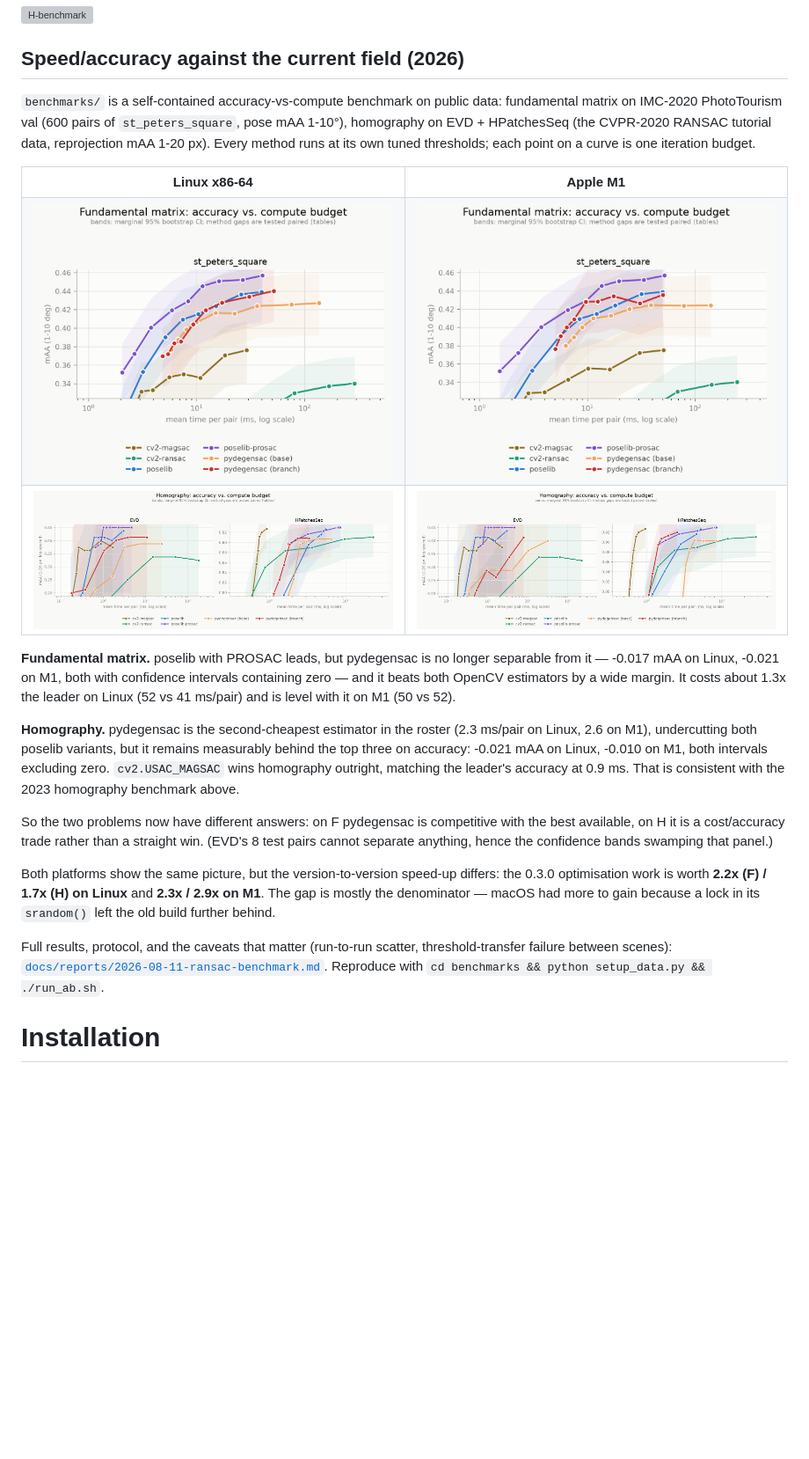
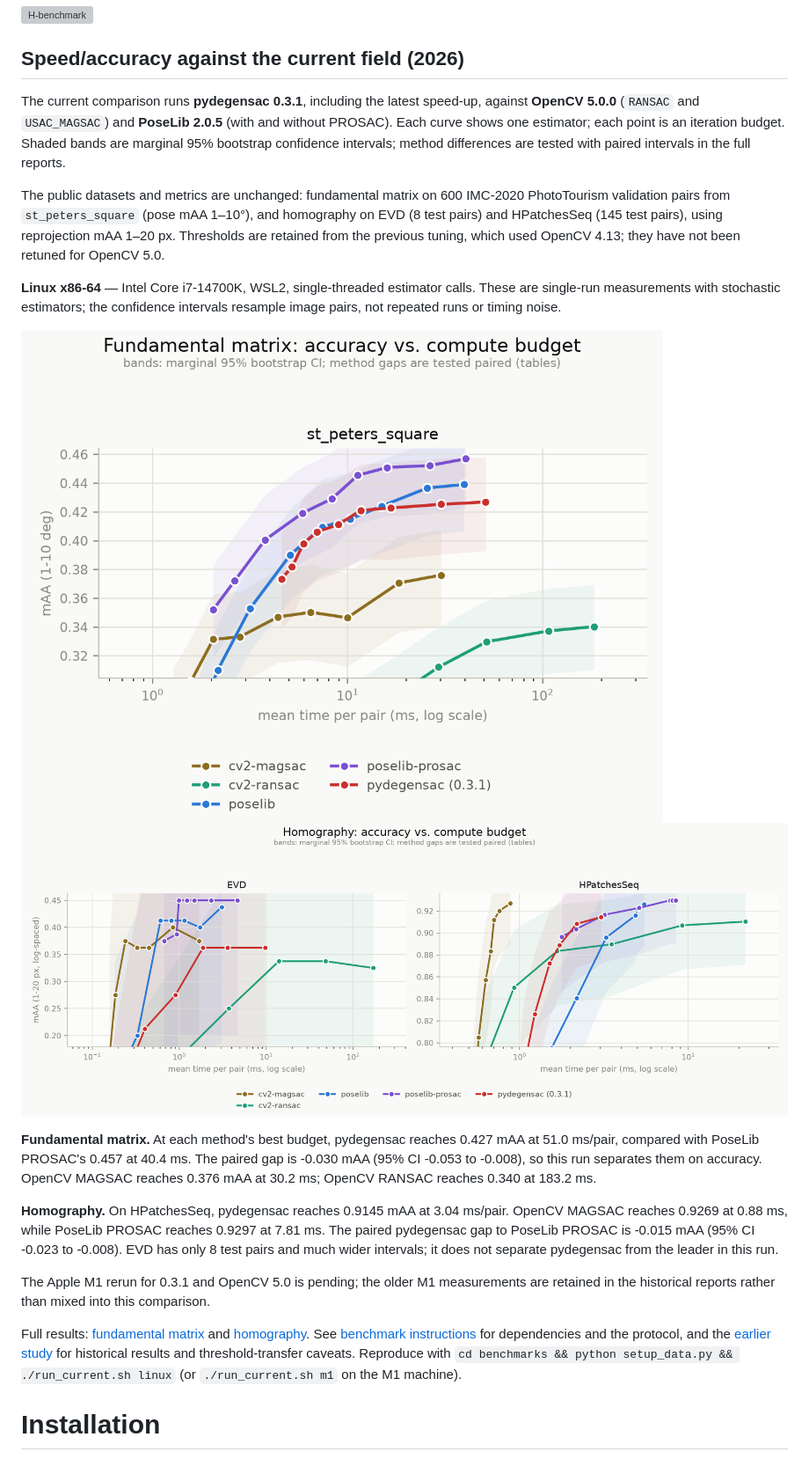
Before and after one commit to ducha-aiki/pydegensac, a Markdown page: README.md, the part around the change. Shown at 88% size. Drawn GitHub-style; pictures changed too: benchmarks/results/time_maa_f_linux.png (added), benchmarks/results/time_maa_h_linux.png (added); blank space fills up the shorter version; grey boxes are pictures that could not be loaded.

```diff
--- a/README.md
+++ b/README.md
@@ -45,51 +45,47 @@ For homography, pydegensac is worse than newest OpenCV MAGSAC++ (`cv2.USAC_MAGSA
 
 ## Speed/accuracy against the current field (2026)
 
-`benchmarks/` is a self-contained accuracy-vs-compute benchmark on public data:
-fundamental matrix on IMC-2020 PhotoTourism val (600 pairs of
-`st_peters_square`, pose mAA 1-10°), homography on EVD + HPatchesSeq (the
-CVPR-2020 RANSAC tutorial data, reprojection mAA 1-20 px). Every method runs at
-its own tuned thresholds; each point on a curve is one iteration budget.
+The current comparison runs **pydegensac 0.3.1**, including the latest speed-up,
+against **OpenCV 5.0.0** (`RANSAC` and `USAC_MAGSAC`) and **PoseLib 2.0.5**
+(with and without PROSAC). Each curve shows one estimator; each point is an
+iteration budget. Shaded bands are marginal 95% bootstrap confidence intervals;
+method differences are tested with paired intervals in the full reports.
 
-<table>
-<tr><th width="50%">Linux x86-64</th><th width="50%">Apple M1</th></tr>
-<tr>
-<td><img alt="F time-mAA, Linux" src="benchmarks/results/time_maa_f.png"></td>
-<td><img alt="F time-mAA, Apple M1" src="benchmarks/results/time_maa_f_m1.png"></td>
-</tr>
-<tr>
-<td><img alt="H time-mAA, Linux" src="benchmarks/results/time_maa_h.png"></td>
-<td><img alt="H time-mAA, Apple M1" src="benchmarks/results/time_maa_h_m1.png"></td>
-</tr>
-</table>
+The public datasets and metrics are unchanged: fundamental matrix on 600
+IMC-2020 PhotoTourism validation pairs from `st_peters_square` (pose mAA 1–10°),
+and homography on EVD (8 test pairs) and HPatchesSeq (145 test pairs), using
+reprojection mAA 1–20 px. Thresholds are retained from the previous tuning,
+which used OpenCV 4.13; they have not been retuned for OpenCV 5.0.
 
-**Fundamental matrix.** poselib with PROSAC leads, but pydegensac is no longer
-separable from it — -0.017 mAA on Linux, -0.021 on M1, both with confidence
-intervals containing zero — and it beats both OpenCV estimators by a wide
-margin. It costs about 1.3x the leader on Linux (52 vs 41 ms/pair) and is level
-with it on M1 (50 vs 52).
+**Linux x86-64** — Intel Core i7-14700K, WSL2, single-threaded estimator calls.
+These are single-run measurements with stochastic estimators; the confidence
+intervals resample image pairs, not repeated runs or timing noise.
 
-**Homography.** pydegensac is the second-cheapest estimator in the roster
-(2.3 ms/pair on Linux, 2.6 on M1), undercutting both poselib variants, but it
-remains measurably behind the top three on accuracy: -0.021 mAA on Linux,
--0.010 on M1, both intervals excluding zero. `cv2.USAC_MAGSAC` wins homography
-outright, matching the leader's accuracy at 0.9 ms. That is consistent with the
-2023 homography benchmark above.
+![Fundamental matrix time versus mAA, Linux, pydegensac 0.3.1](benchmarks/results/time_maa_f_linux.png)
+![Homography time versus mAA, Linux, pydegensac 0.3.1](benchmarks/results/time_maa_h_linux.png)
 
-So the two problems now have different answers: on F pydegensac is competitive
-with the best available, on H it is a cost/accuracy trade rather than a
-straight win. (EVD's 8 test pairs cannot separate anything, hence the
-confidence bands swamping that panel.)
+**Fundamental matrix.** At each method's best budget, pydegensac reaches
+0.427 mAA at 51.0 ms/pair, compared with PoseLib PROSAC's 0.457 at 40.4 ms.
+The paired gap is -0.030 mAA (95% CI -0.053 to -0.008), so this run separates
+them on accuracy. OpenCV MAGSAC reaches 0.376 mAA at 30.2 ms; OpenCV RANSAC
+reaches 0.340 at 183.2 ms.
 
-Both platforms show the same picture, but the version-to-version speed-up
-differs: the 0.3.0 optimisation work is worth **2.2x (F) / 1.7x (H) on Linux**
-and **2.3x / 2.9x on M1**. The gap is mostly the denominator — macOS had more
-to gain because a lock in its `srandom()` left the old build further behind.
+**Homography.** On HPatchesSeq, pydegensac reaches 0.9145 mAA at 3.04 ms/pair.
+OpenCV MAGSAC reaches 0.9269 at 0.88 ms, while PoseLib PROSAC reaches 0.9297
+at 7.81 ms. The paired pydegensac gap to PoseLib PROSAC is -0.015 mAA
+(95% CI -0.023 to -0.008). EVD has only 8 test pairs and much wider intervals;
+it does not separate pydegensac from the leader in this run.
 
-Full results, protocol, and the caveats that matter (run-to-run scatter,
-threshold-transfer failure between scenes):
-[`docs/reports/2026-08-11-ransac-benchmark.md`](docs/reports/2026-08-11-ransac-benchmark.md).
-Reproduce with `cd benchmarks && python setup_data.py && ./run_ab.sh`.
+The Apple M1 rerun for 0.3.1 and OpenCV 5.0 is pending; the older M1 measurements
+are retained in the historical reports rather than mixed into this comparison.
+
+Full results: [fundamental matrix](benchmarks/results/report_f_linux.md) and
+[homography](benchmarks/results/report_h_linux.md).
+See [benchmark instructions](benchmarks/README.md) for dependencies and the
+protocol, and the [earlier study](docs/reports/2026-08-11-ransac-benchmark.md)
+for historical results and threshold-transfer caveats.
+Reproduce with `cd benchmarks && python setup_data.py && ./run_current.sh linux`
+(or `./run_current.sh m1` on the M1 machine).
 
 # Installation
 
```
Also changed, not shown: benchmarks/README.md (+23 -12 lines), benchmarks/results/report_f_linux.md (added, +68 -0 lines), benchmarks/results/report_h_linux.md (added, +111 -0 lines), 4 other files.
